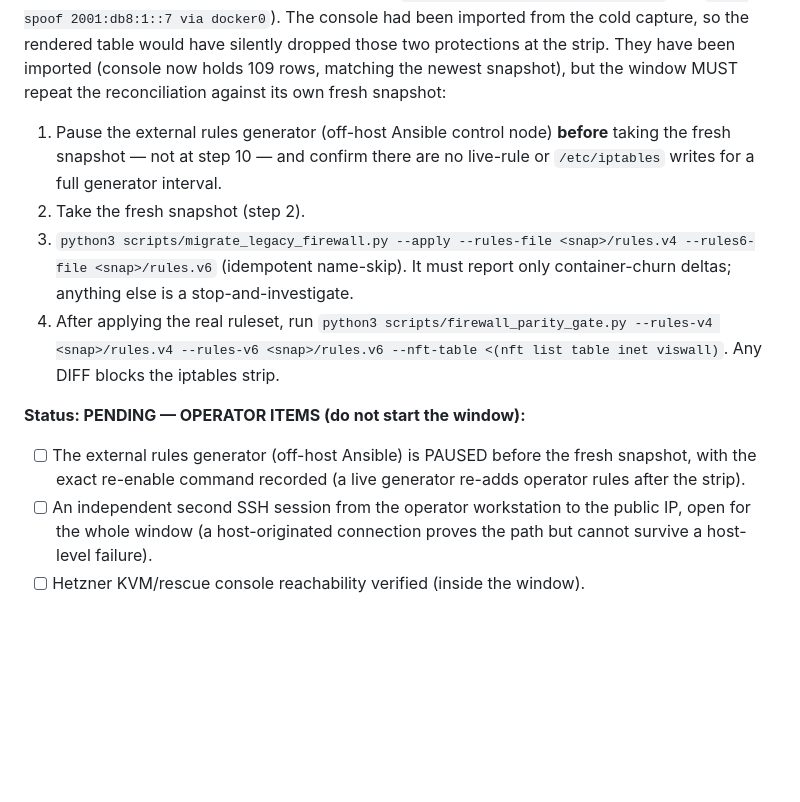
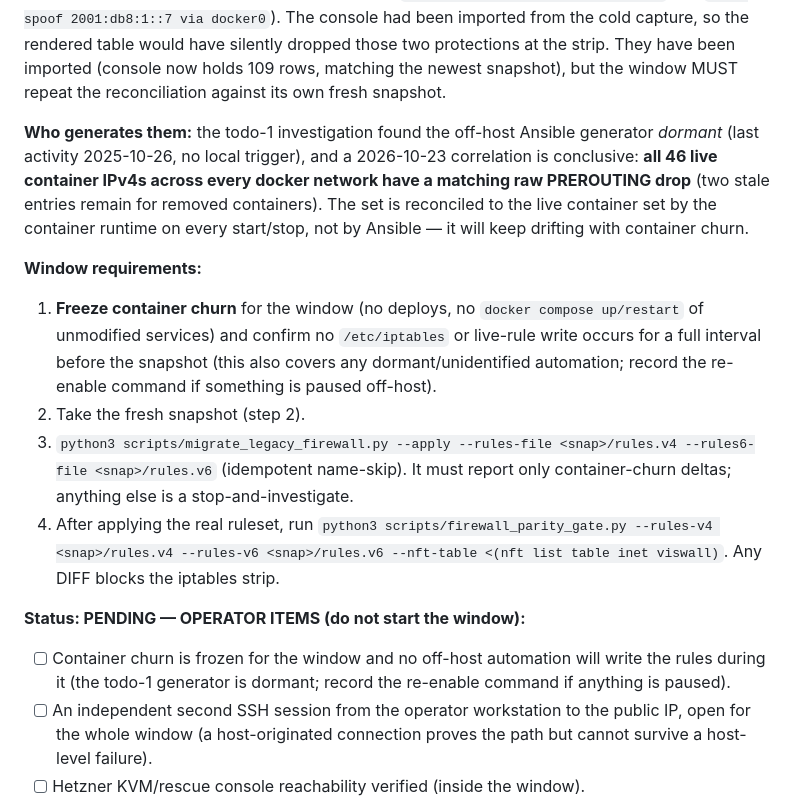
Before and after one commit to hrohrweck/viswall, a Markdown page: FIREWALL_MIGRATION_PLAN.md, the part around the change. GitHub-like rendering; blank space fills up the shorter version.

Commit message:
docs(firewall): correct the container-churn root cause (runtime, not Ansible)
Correlation is conclusive: all 46 live container IPv4s have a matching raw
PREROUTING drop (2 stale entries for removed containers), so the anti-spoof set is
reconciled to the live container set on every start/stop by the container runtime.
The todo-1 investigation already found the off-host Ansible generator dormant
since 2025-10-26. The window requirement is therefore to freeze container churn
and verify no rule writes during an interval, not to 'pause Ansible'.

```diff
--- a/FIREWALL_MIGRATION_PLAN.md
+++ b/FIREWALL_MIGRATION_PLAN.md
@@ -596,11 +596,20 @@ api-gateway container was recreated and two rows appeared (`anti-spoof 172.17.0.
 and `anti-spoof 2001:db8:1::7 via docker0`). The console had been imported from the cold capture,
 so the rendered table would have silently dropped those two protections at the strip. They have
 been imported (console now holds 109 rows, matching the newest snapshot), but the window MUST
-repeat the reconciliation against its own fresh snapshot:
+repeat the reconciliation against its own fresh snapshot.
 
-1. Pause the external rules generator (off-host Ansible control node) **before** taking the fresh
-   snapshot — not at step 10 — and confirm there are no live-rule or `/etc/iptables` writes for a
-   full generator interval.
+**Who generates them:** the todo-1 investigation found the off-host Ansible generator *dormant*
+(last activity 2025-10-26, no local trigger), and a 2026-10-23 correlation is conclusive: **all 46
+live container IPv4s across every docker network have a matching raw PREROUTING drop** (two stale
+entries remain for removed containers). The set is reconciled to the live container set by the
+container runtime on every start/stop, not by Ansible — it will keep drifting with container churn.
+
+**Window requirements:**
+
+1. **Freeze container churn** for the window (no deploys, no `docker compose up/restart` of
+   unmodified services) and confirm no `/etc/iptables` or live-rule write occurs for a full
+   interval before the snapshot (this also covers any dormant/unidentified automation; record the
+   re-enable command if something is paused off-host).
 2. Take the fresh snapshot (step 2).
 3. `python3 scripts/migrate_legacy_firewall.py --apply --rules-file <snap>/rules.v4
    --rules6-file <snap>/rules.v6` (idempotent name-skip). It must report only container-churn
@@ -611,8 +620,8 @@ repeat the reconciliation against its own fresh snapshot:
 
 **Status: PENDING — OPERATOR ITEMS (do not start the window):**
 
-- [ ] The external rules generator (off-host Ansible) is PAUSED before the fresh snapshot, with the
-      exact re-enable command recorded (a live generator re-adds operator rules after the strip).
+- [ ] Container churn is frozen for the window and no off-host automation will write the rules
+      during it (the todo-1 generator is dormant; record the re-enable command if anything is paused).
 - [ ] An independent second SSH session from the operator workstation to the public IP, open for
       the whole window (a host-originated connection proves the path but cannot survive a
       host-level failure).
```
